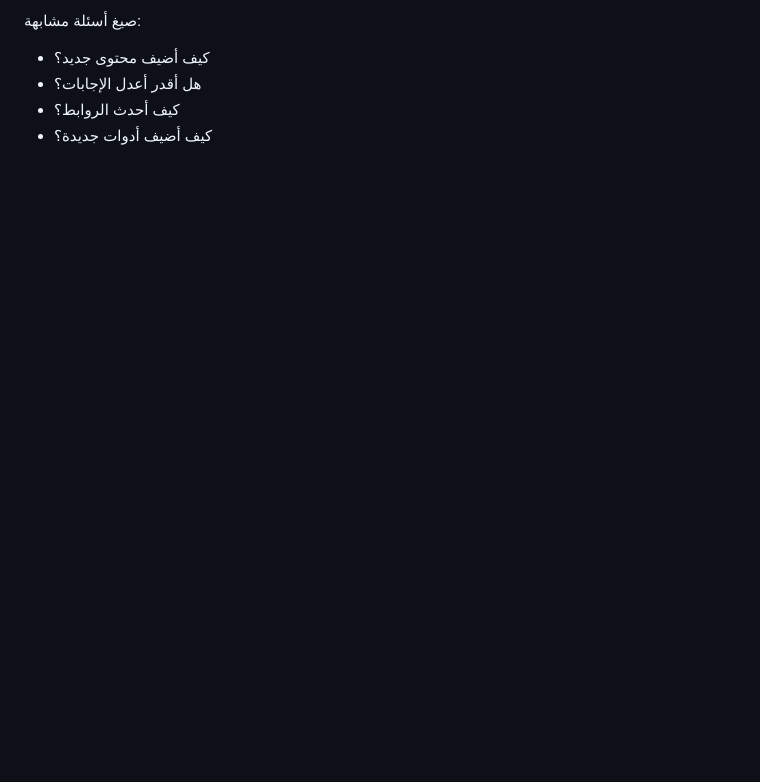
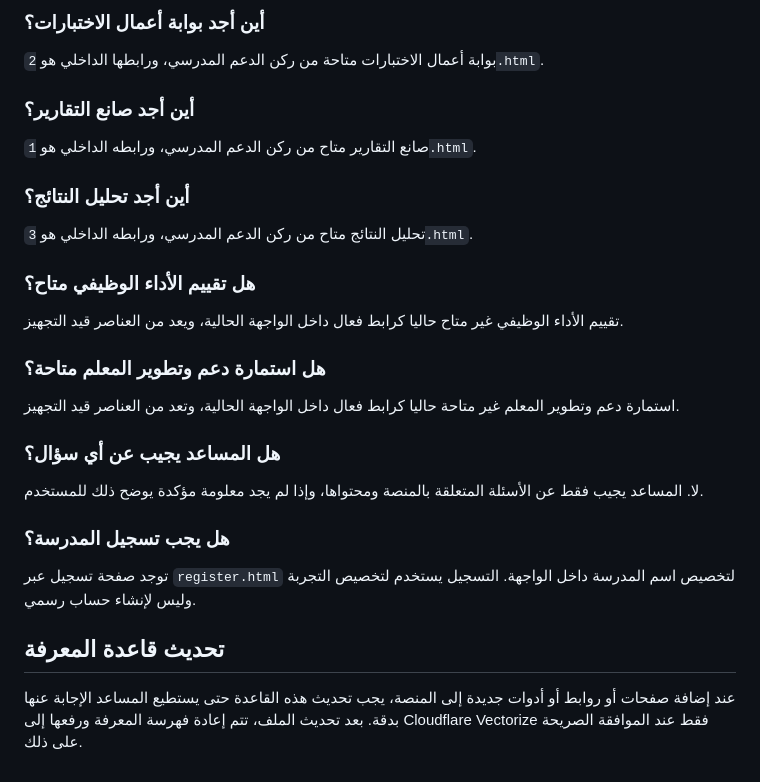
Before and after one commit to mazo0o0n/school-work-portal, a Markdown page: knowledge.md, the part around one of its changes. GitHub-like rendering; blank space fills up the shorter version.

```diff
--- a/knowledge.md
+++ b/knowledge.md
@@ -137,6 +116,32 @@
 
-صيغ أسئلة مشابهة:
-- كيف أضيف محتوى جديد؟
-- هل أقدر أعدل الإجابات؟
-- كيف أحدث الروابط؟
-- كيف أضيف أدوات جديدة؟
+### أين أجد بوابة أعمال الاختبارات؟
+
+بوابة أعمال الاختبارات متاحة من ركن الدعم المدرسي، ورابطها الداخلي هو `2.html`.
+
+### أين أجد صانع التقارير؟
+
+صانع التقارير متاح من ركن الدعم المدرسي، ورابطه الداخلي هو `1.html`.
+
+### أين أجد تحليل النتائج؟
+
+تحليل النتائج متاح من ركن الدعم المدرسي، ورابطه الداخلي هو `3.html`.
+
+### هل تقييم الأداء الوظيفي متاح؟
+
+تقييم الأداء الوظيفي غير متاح حاليا كرابط فعال داخل الواجهة الحالية، ويعد من العناصر قيد التجهيز.
+
+### هل استمارة دعم وتطوير المعلم متاحة؟
+
+استمارة دعم وتطوير المعلم غير متاحة حاليا كرابط فعال داخل الواجهة الحالية، وتعد من العناصر قيد التجهيز.
+
+### هل المساعد يجيب عن أي سؤال؟
+
+لا. المساعد يجيب فقط عن الأسئلة المتعلقة بالمنصة ومحتواها، وإذا لم يجد معلومة مؤكدة يوضح ذلك للمستخدم.
+
+### هل يجب تسجيل المدرسة؟
+
+توجد صفحة تسجيل عبر `register.html` لتخصيص اسم المدرسة داخل الواجهة. التسجيل يستخدم لتخصيص التجربة وليس لإنشاء حساب رسمي.
+
+## تحديث قاعدة المعرفة
+
+عند إضافة صفحات أو روابط أو أدوات جديدة إلى المنصة، يجب تحديث هذه القاعدة حتى يستطيع المساعد الإجابة عنها بدقة. بعد تحديث الملف، تتم إعادة فهرسة المعرفة ورفعها إلى Cloudflare Vectorize فقط عند الموافقة الصريحة على ذلك.
```
Also changed, not shown: other parts of knowledge.md (+72 -93 lines).
